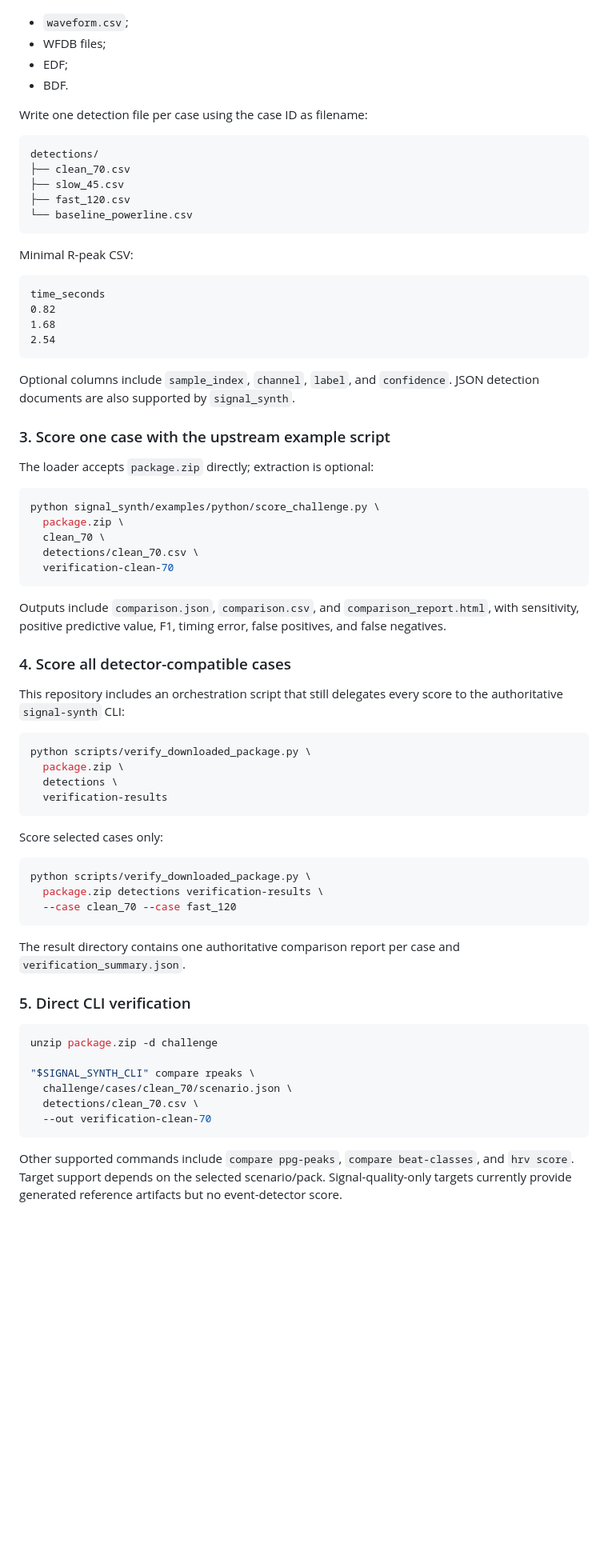
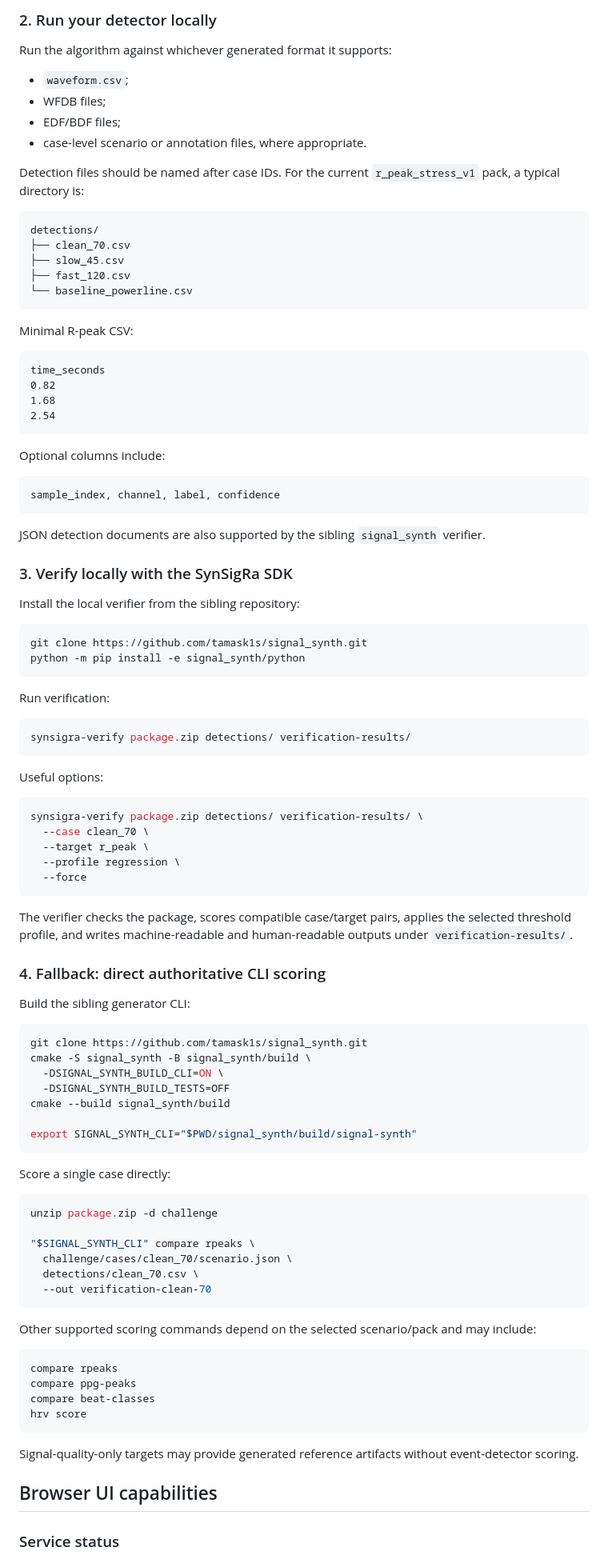
Before and after one commit to tamask1s/signal_synth_saas, a Markdown page: README.md, the part around one of its changes. Shown at 80% size. Drawn GitHub-style; blank space fills up the shorter version.

````diff
--- a/README.md
+++ b/README.md
@@ -235,10 +85,13 @@ For each case, run the algorithm on the format it supports:
+### 2. Run your detector locally
+
+Run the algorithm against whichever generated format it supports:
 
 - `waveform.csv`;
 - WFDB files;
-- EDF;
-- BDF.
+- EDF/BDF files;
+- case-level scenario or annotation files, where appropriate.
 
-Write one detection file per case using the case ID as filename:
+Detection files should be named after case IDs. For the current `r_peak_stress_v1` pack, a typical directory is:
 
 ```text
 detections/
@@ -257,49 +110,56 @@ time_seconds
 2.54
 ```
 
-Optional columns include `sample_index`, `channel`, `label`, and `confidence`.
-JSON detection documents are also supported by `signal_synth`.
+Optional columns include:
 
-### 3. Score one case with the upstream example script
+```text
+sample_index, channel, label, confidence
+```
 
-The loader accepts `package.zip` directly; extraction is optional:
+JSON detection documents are also supported by the sibling `signal_synth` verifier.
+
+### 3. Verify locally with the SynSigRa SDK
+
+Install the local verifier from the sibling repository:
 
 ```sh
-python signal_synth/examples/python/score_challenge.py \
-  package.zip \
-  clean_70 \
-  detections/clean_70.csv \
-  verification-clean-70
+git clone https://github.com/tamask1s/signal_synth.git
+python -m pip install -e signal_synth/python
 ```
 
-Outputs include `comparison.json`, `comparison.csv`, and
-`comparison_report.html`, with sensitivity, positive predictive value, F1,
-timing error, false positives, and false negatives.
-
-### 4. Score all detector-compatible cases
-
-This repository includes an orchestration script that still delegates every
-score to the authoritative `signal-synth` CLI:
+Run verification:
 
 ```sh
-python scripts/verify_downloaded_package.py \
-  package.zip \
-  detections \
-  verification-results
+synsigra-verify package.zip detections/ verification-results/
 ```
 
-Score selected cases only:
+Useful options:
 
 ```sh
-python scripts/verify_downloaded_package.py \
-  package.zip detections verification-results \
-  --case clean_70 --case fast_120
+synsigra-verify package.zip detections/ verification-results/ \
+  --case clean_70 \
+  --target r_peak \
+  --profile regression \
+  --force
 ```
 
-The result directory contains one authoritative comparison report per case and
-`verification_summary.json`.
+The verifier checks the package, scores compatible case/target pairs, applies the selected threshold profile, and writes machine-readable and human-readable outputs under `verification-results/`.
 
-### 5. Direct CLI verification
+### 4. Fallback: direct authoritative CLI scoring
+
+Build the sibling generator CLI:
+
+```sh
+git clone https://github.com/tamask1s/signal_synth.git
+cmake -S signal_synth -B signal_synth/build \
+  -DSIGNAL_SYNTH_BUILD_CLI=ON \
+  -DSIGNAL_SYNTH_BUILD_TESTS=OFF
+cmake --build signal_synth/build
+
+export SIGNAL_SYNTH_CLI="$PWD/signal_synth/build/signal-synth"
+```
+
+Score a single case directly:
 
 ```sh
 unzip package.zip -d challenge
@@ -310,7 +170,18 @@ unzip package.zip -d challenge
   --out verification-clean-70
 ```
 
-Other supported commands include `compare ppg-peaks`,
-`compare beat-classes`, and `hrv score`. Target support depends on the selected
-scenario/pack. Signal-quality-only targets currently provide generated
-reference artifacts but no event-detector score.
+Other supported scoring commands depend on the selected scenario/pack and may include:
+
+```text
+compare rpeaks
+compare ppg-peaks
+compare beat-classes
+hrv score
+```
+
+Signal-quality-only targets may provide generated reference artifacts without event-detector scoring.
+
+## Browser UI capabilities
+
+### Service status
+
````
Also changed, not shown: other parts of README.md (+321 -262 lines).
